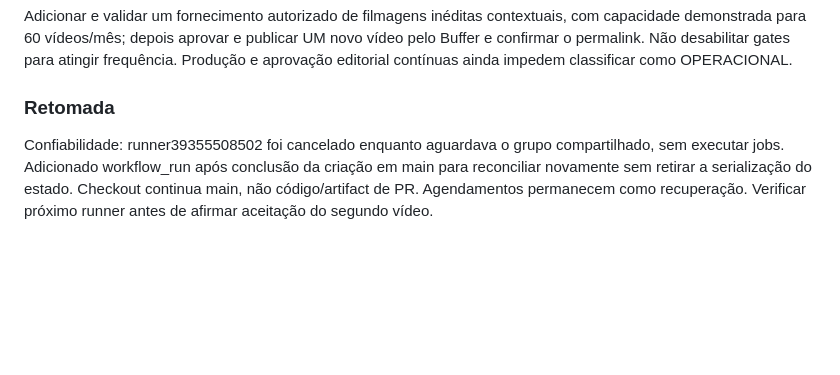
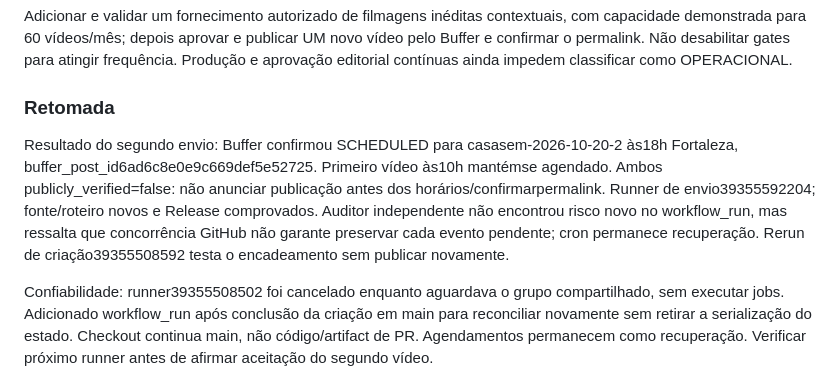
Before and after one commit to ebooksproprof-dot/tiktok-automation, a Markdown page: AUTOMATION_STATUS.md, the part around the change. Rendered like a GitHub page; blank space fills up the shorter version.

Commit message:
docs: record two distinct Buffer schedules and audited concurrency recovery

```diff
--- a/AUTOMATION_STATUS.md
+++ b/AUTOMATION_STATUS.md
@@ -52,6 +52,8 @@ Preservar posts já enviados; não repetir o teste público anterior. Ler o Marc
 Adicionar e validar um fornecimento autorizado de filmagens inéditas contextuais, com capacidade demonstrada para 60 vídeos/mês; depois aprovar e publicar UM novo vídeo pelo Buffer e confirmar o permalink. Não desabilitar gates para atingir frequência. Produção e aprovação editorial contínuas ainda impedem classificar como OPERACIONAL.
 
 ### Retomada
+Resultado do segundo envio: Buffer confirmou SCHEDULED para casasem-2026-10-20-2 às18h Fortaleza, buffer_post_id6ad6c8e0e9c669def5e52725. Primeiro vídeo às10h mantémse agendado. Ambos publicly_verified=false: não anunciar publicação antes dos horários/confirmarpermalink. Runner de envio39355592204; fonte/roteiro novos e Release comprovados. Auditor independente não encontrou risco novo no workflow_run, mas ressalta que concorrência GitHub não garante preservar cada evento pendente; cron permanece recuperação. Rerun de criação39355508592 testa o encadeamento sem publicar novamente.
+
 Confiabilidade: runner39355508502 foi cancelado enquanto aguardava o grupo compartilhado, sem executar jobs. Adicionado workflow_run após conclusão da criação em main para reconciliar novamente sem retirar a serialização do estado. Checkout continua main, não código/artifact de PR. Agendamentos permanecem como recuperação. Verificar próximo runner antes de afirmar aceitação do segundo vídeo.
 
 Segundo slot: Release do vídeo de livros confirmado, commit891f2c5b. Aprovação editorial específica registrada no SHA f385676... e rota Buffer, para20/10/2026 às18h Fortaleza. Primeiro slot permanece10h. A aprovação não significa que Buffer já aceitou; confirmar estado subsequente. Nenhum dos dois é nova publicação pública confirmada nesta sessão.
```
